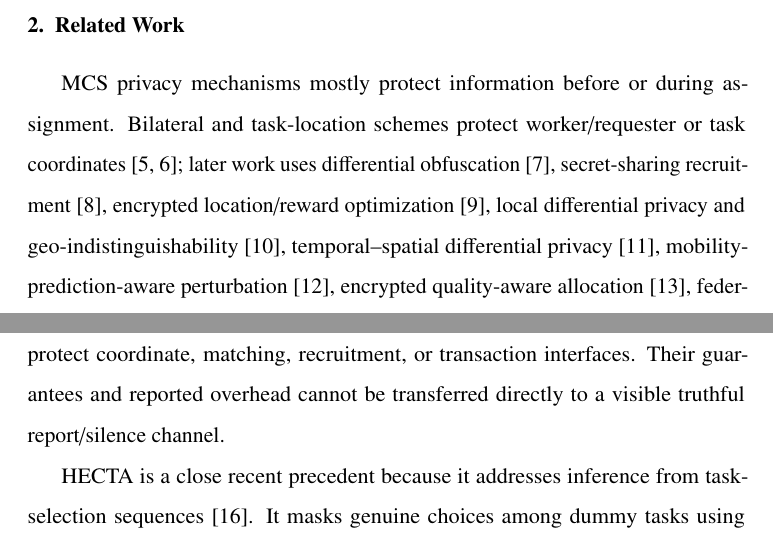
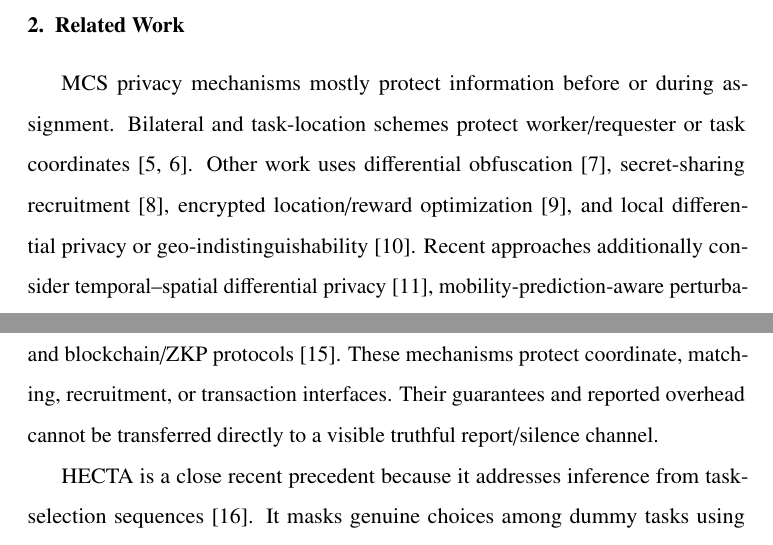
Before and after one commit to js110/Bpaper, a LaTeX paper (paper/main.tex): two parts of pages 3 and 4 of 28, joined at a grey line, cut so that both start at the same text. Compiled offline with pdfLaTeX.

Commit message:
Improve related-work sentence flow

```diff
--- a/paper/main.tex
+++ b/paper/main.tex
@@ -38,7 +38,7 @@ The paper makes four contributions. First, it specifies the report/silence obser
 
 \section{Related Work}
 \label{sec:related}
-MCS privacy mechanisms mostly protect information before or during assignment. Bilateral and task-location schemes protect worker/requester or task coordinates~\cite{itam2021,taskloc2022}; later work uses differential obfuscation~\cite{pmta2024}, secret-sharing recruitment~\cite{ppur2024}, encrypted location/reward optimization~\cite{lrppsta2025}, local differential privacy and geo-indistinguishability~\cite{mtadprh2025}, temporal--spatial differential privacy~\cite{tasp2025}, mobility-prediction-aware perturbation~\cite{p2taskmp2025}, encrypted quality-aware allocation~\cite{qpta2024}, federated local task selection~\cite{fedsense2025}, or blockchain/ZKP protocols~\cite{blockchainpmc2026}. These mechanisms protect coordinate, matching, recruitment, or transaction interfaces. Their guarantees and reported overhead cannot be transferred directly to a visible truthful report/silence channel.
+MCS privacy mechanisms mostly protect information before or during assignment. Bilateral and task-location schemes protect worker/requester or task coordinates~\cite{itam2021,taskloc2022}. Other work uses differential obfuscation~\cite{pmta2024}, secret-sharing recruitment~\cite{ppur2024}, encrypted location/reward optimization~\cite{lrppsta2025}, and local differential privacy or geo-indistinguishability~\cite{mtadprh2025}. Recent approaches additionally consider temporal--spatial differential privacy~\cite{tasp2025}, mobility-prediction-aware perturbation~\cite{p2taskmp2025}, encrypted quality-aware allocation~\cite{qpta2024}, federated local task selection~\cite{fedsense2025}, and blockchain/ZKP protocols~\cite{blockchainpmc2026}. These mechanisms protect coordinate, matching, recruitment, or transaction interfaces. Their guarantees and reported overhead cannot be transferred directly to a visible truthful report/silence channel.
 
 HECTA is a close recent precedent because it addresses inference from task-selection sequences~\cite{inference2026}. It masks genuine choices among dummy tasks using cryptographic processing and dummy-task mixing under a non-collusion assumption between the service provider and its auxiliary party. BSP instead leaves task regions and linkable truthful completion outcomes visible and regulates the Bayesian posterior induced by those outputs. The trust model, observed transcript, and privacy metric are therefore different; we do not rank the two guarantees or reproduce HECTA numerically.
 
```
